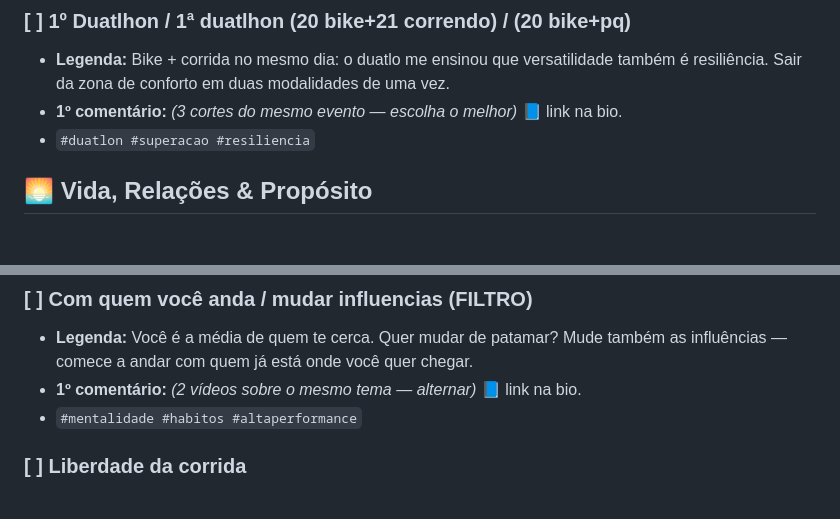
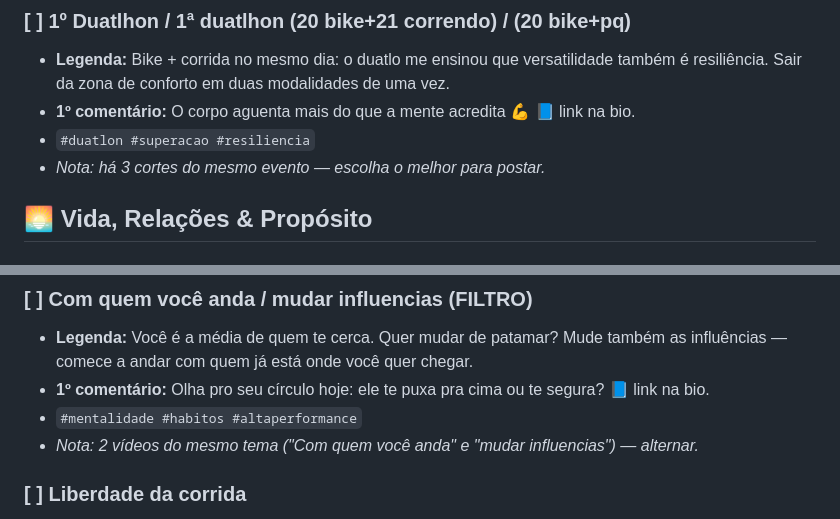
Before and after one commit to arnaldopalma/falandosobrecorridaderua, a Markdown page: divulgacao/catalogo-videos.md, 2 parts joined by grey strips. GitHub-like rendering.

Commit message:
Revise captions: real first comments + notes for duplicate cuts
Co-Authored-By: Claude Opus 4.8 <noreply@anthropic.com>

```diff
--- a/divulgacao/catalogo-videos.md
+++ b/divulgacao/catalogo-videos.md
@@ -126,8 +126,9 @@ Catálogo dos vídeos da pasta do Drive, com legenda e 1º comentário prontos (
 
 ### [ ] 1º Duatlhon / 1ª duatlhon (20 bike+21 correndo) / (20 bike+pq)
 - **Legenda:** Bike + corrida no mesmo dia: o duatlo me ensinou que versatilidade também é resiliência. Sair da zona de conforto em duas modalidades de uma vez.
-- **1º comentário:** *(3 cortes do mesmo evento — escolha o melhor)* 📘 link na bio.
+- **1º comentário:** O corpo aguenta mais do que a mente acredita 💪 📘 link na bio.
 - `#duatlon #superacao #resiliencia`
+- *Nota: há 3 cortes do mesmo evento — escolha o melhor para postar.*
 
 ## 🌅 Vida, Relações & Propósito
 
@@ -138,8 +139,9 @@ Catálogo dos vídeos da pasta do Drive, com legenda e 1º comentário prontos (
 
 ### [ ] Com quem você anda / mudar influencias (FILTRO)
 - **Legenda:** Você é a média de quem te cerca. Quer mudar de patamar? Mude também as influências — comece a andar com quem já está onde você quer chegar.
-- **1º comentário:** *(2 vídeos sobre o mesmo tema — alternar)* 📘 link na bio.
+- **1º comentário:** Olha pro seu círculo hoje: ele te puxa pra cima ou te segura? 📘 link na bio.
 - `#mentalidade #habitos #altaperformance`
+- *Nota: 2 vídeos do mesmo tema ("Com quem você anda" e "mudar influencias") — alternar.*
 
 ### [ ] Liberdade da corrida
 - **Legenda:** Tênis no pé e a rua é sua. Sem senha, sem reunião, sem cobrança. A corrida é o tipo de liberdade que cabe em 30 minutos do seu dia.
```
